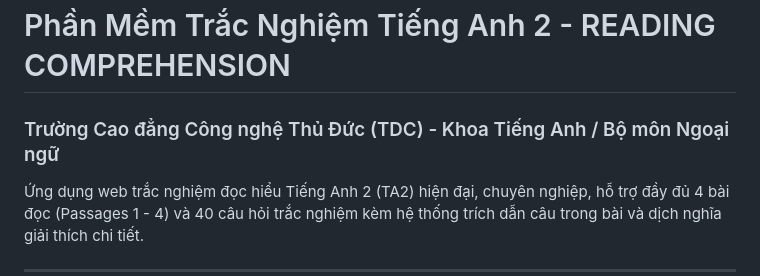
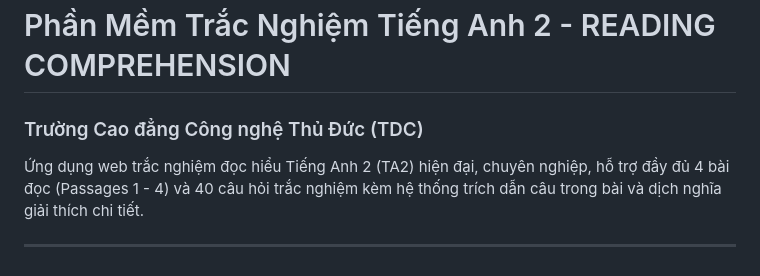
Before and after one commit to TDCMsNgoc/TA2_READINGCOMPREHENSION, a Markdown page: README.md, the part around the change. Drawn GitHub-style.

```diff
--- a/README.md
+++ b/README.md
@@ -1,5 +1,5 @@
 # Phần Mềm Trắc Nghiệm Tiếng Anh 2 - READING COMPREHENSION
-### Trường Cao đẳng Công nghệ Thủ Đức (TDC) - Khoa Tiếng Anh / Bộ môn Ngoại ngữ
+### Trường Cao đẳng Công nghệ Thủ Đức (TDC)
 
 Ứng dụng web trắc nghiệm đọc hiểu Tiếng Anh 2 (TA2) hiện đại, chuyên nghiệp, hỗ trợ đầy đủ 4 bài đọc (Passages 1 - 4) và 40 câu hỏi trắc nghiệm kèm hệ thống trích dẫn câu trong bài và dịch nghĩa giải thích chi tiết.
 
```
